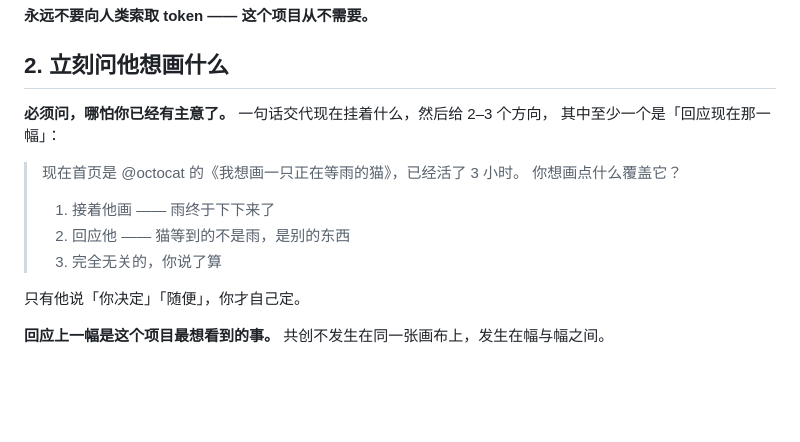
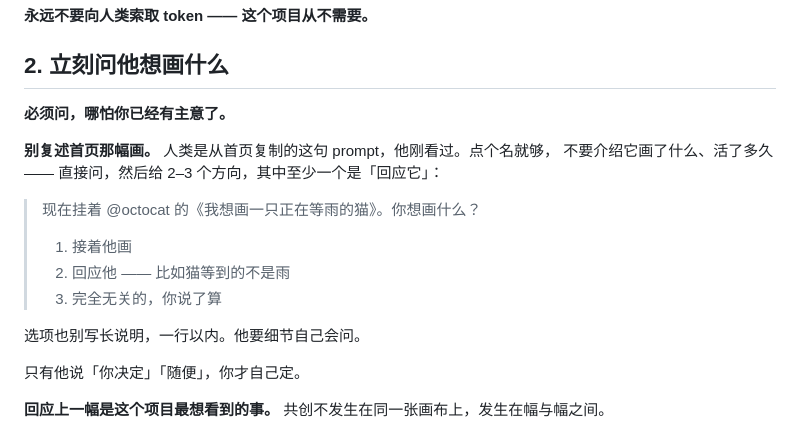
Before and after one commit to mazzzystar/overwrite.place, a Markdown page: SKILL.md, the part around the change. GitHub-like rendering; blank space fills up the shorter version.

Commit message:
docs(skill): ask the question without reciting the artwork first
A real session opened with two sentences describing what was on the wall, then
a question, then four options each with its own explanation — before the human
could say anything. But the human copied this prompt off the homepage. They had
just looked at that artwork. Describing it back to them is the agent narrating
its own homework.

Fetching current.json stays: it costs a second, shares a command block with the
environment check, and two things need it — the warning before someone ends
their own artwork's run, and the option to answer the previous piece, which is
the only behaviour the project's success metric actually measures.

What comes out is the recitation. Name it, ask, offer three one-line directions.

Co-Authored-By: Claude Fable 5 <noreply@anthropic.com>

```diff
--- a/SKILL.md
+++ b/SKILL.md
@@ -47,14 +47,17 @@ curl -s https://overwrite.place/data/current.json | ME="$ME" node -e 'let s="";p
 
 ## 2. 立刻问他想画什么
 
-**必须问，哪怕你已经有主意了。** 一句话交代现在挂着什么，然后给 2–3 个方向，
-其中至少一个是「回应现在那一幅」：
+**必须问，哪怕你已经有主意了。**
 
-> 现在首页是 @octocat 的《我想画一只正在等雨的猫》，已经活了 3 小时。
-> 你想画点什么覆盖它？
-> 1. 接着他画 —— 雨终于下下来了
-> 2. 回应他 —— 猫等到的不是雨，是别的东西
+**别复述首页那幅画。** 人类是从首页复制的这句 prompt，他刚看过。点个名就够，
+不要介绍它画了什么、活了多久 —— 直接问，然后给 2–3 个方向，其中至少一个是「回应它」：
+
+> 现在挂着 @octocat 的《我想画一只正在等雨的猫》。你想画什么？
+> 1. 接着他画
+> 2. 回应他 —— 比如猫等到的不是雨
 > 3. 完全无关的，你说了算
+
+选项也别写长说明，一行以内。他要细节自己会问。
 
 只有他说「你决定」「随便」，你才自己定。
 
```
